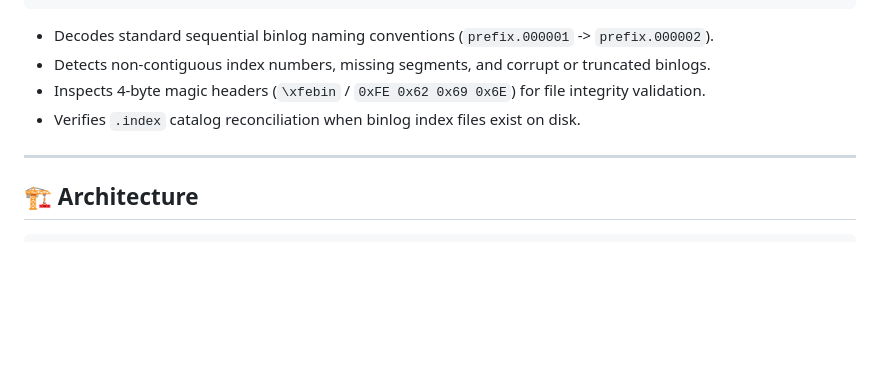
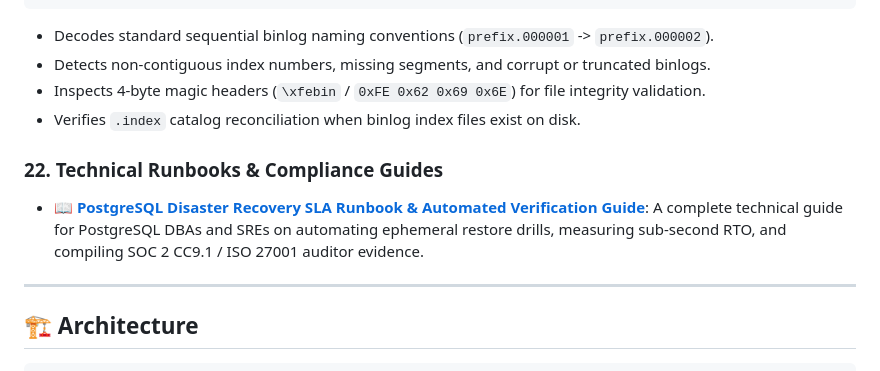
Before and after one commit to redintDev/drillops, a Markdown page: README.md, the part around the change. Rendered like a GitHub page; blank space fills up the shorter version.

Commit message:
docs: publish PostgreSQL Disaster Recovery SLA Runbook & Pricing Guide (REC-002)

```diff
--- a/README.md
+++ b/README.md
@@ -315,6 +315,9 @@ drillops check-binlog --binlog-dir /var/log/mysql/binlogs --json
 - Inspects 4-byte magic headers (`\xfebin` / `0xFE 0x62 0x69 0x6E`) for file integrity validation.
 - Verifies `.index` catalog reconciliation when binlog index files exist on disk.
 
+### 22. Technical Runbooks & Compliance Guides
+- 📖 **[PostgreSQL Disaster Recovery SLA Runbook & Automated Verification Guide](docs/POSTGRES_DR_RUNBOOK.md)**: A complete technical guide for PostgreSQL DBAs and SREs on automating ephemeral restore drills, measuring sub-second RTO, and compiling SOC 2 CC9.1 / ISO 27001 auditor evidence.
+
 ---
 
 ## 🏗️ Architecture
```
Also changed, not shown: docs/COMMERCIAL_PRICING.md (added, +48 -0 lines), docs/POSTGRES_DR_RUNBOOK.md (added, +176 -0 lines).
